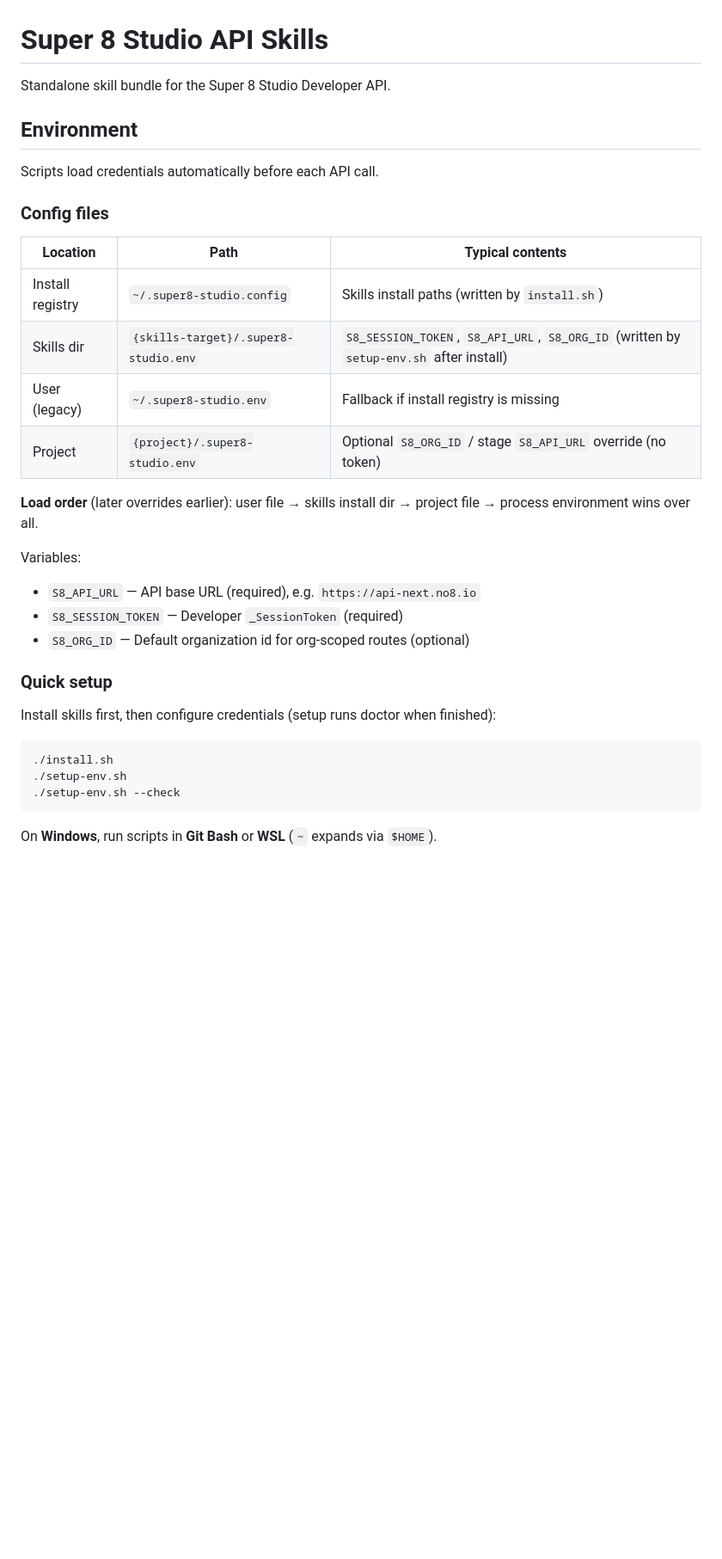
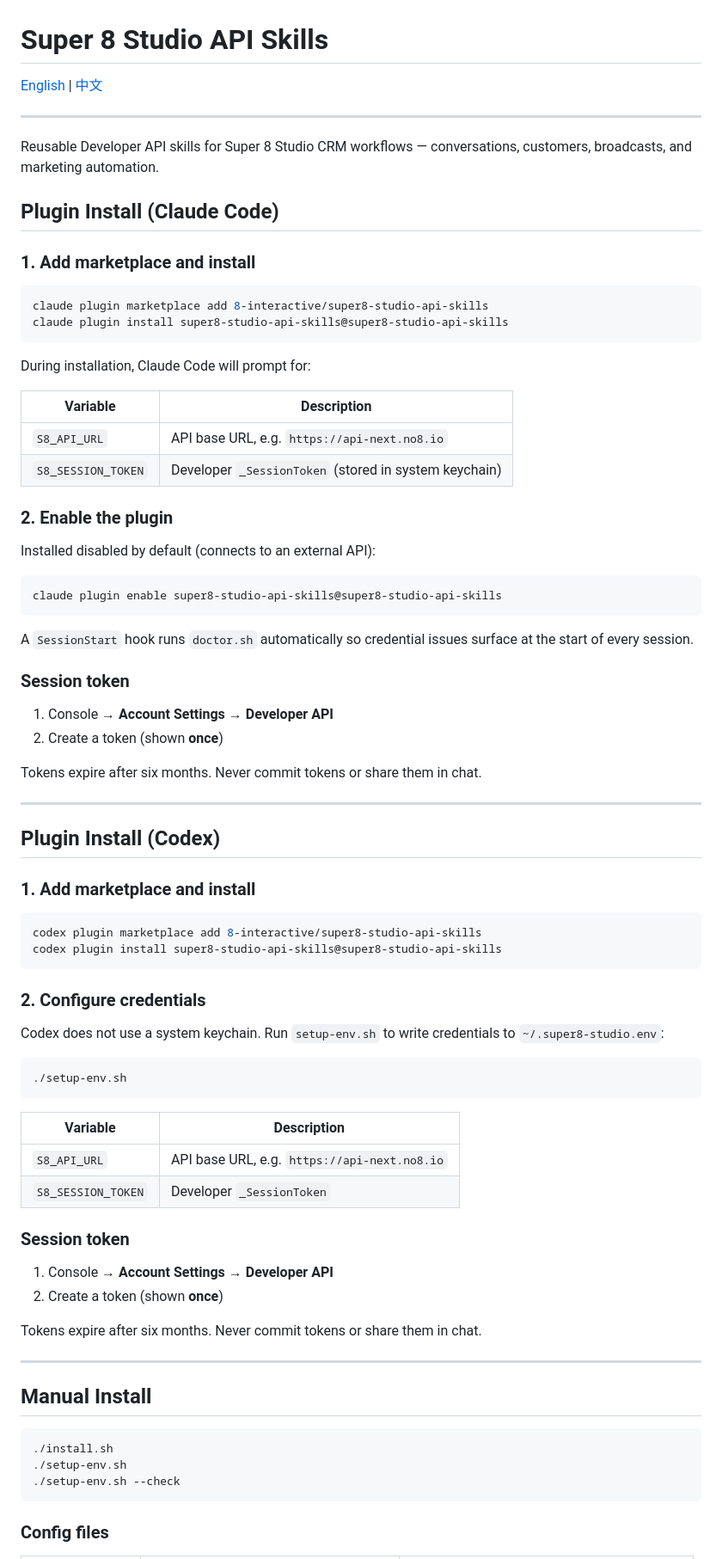
Before and after one commit to 8-interactive/insightark-skills, a Markdown page: README.md, the part around one of its changes. Shown at 86% size. Rendered like a GitHub page; blank space fills up the shorter version.

````diff
--- a/README.md
+++ b/README.md
@@ -1,31 +1,80 @@
 # Super 8 Studio API Skills
 
-Standalone skill bundle for the Super 8 Studio Developer API.
+[English](#english) | [中文](#中文)
 
-## Environment
+---
 
-Scripts load credentials automatically before each API call.
+<a name="english"></a>
 
-### Config files
+Reusable Developer API skills for Super 8 Studio CRM workflows — conversations, customers, broadcasts, and marketing automation.
 
-| Location | Path | Typical contents |
-| --- | --- | --- |
-| Install registry | `~/.super8-studio.config` | Skills install paths (written by `install.sh`) |
-| Skills dir | `{skills-target}/.super8-studio.env` | `S8_SESSION_TOKEN`, `S8_API_URL`, `S8_ORG_ID` (written by `setup-env.sh` after install) |
-| User (legacy) | `~/.super8-studio.env` | Fallback if install registry is missing |
-| Project | `{project}/.super8-studio.env` | Optional `S8_ORG_ID` / stage `S8_API_URL` override (no token) |
+## Plugin Install (Claude Code)
 
-**Load order** (later overrides earlier): user file → skills install dir → project file → process environment wins over all.
+### 1. Add marketplace and install
 
-Variables:
+```bash
+claude plugin marketplace add 8-interactive/super8-studio-api-skills
+claude plugin install super8-studio-api-skills@super8-studio-api-skills
+```
 
-- `S8_API_URL` — API base URL (required), e.g. `https://api-next.no8.io`
-- `S8_SESSION_TOKEN` — Developer `_SessionToken` (required)
-- `S8_ORG_ID` — Default organization id for org-scoped routes (optional)
+During installation, Claude Code will prompt for:
 
-### Quick setup
+| Variable | Description |
+| --- | --- |
+| `S8_API_URL` | API base URL, e.g. `https://api-next.no8.io` |
+| `S8_SESSION_TOKEN` | Developer `_SessionToken` (stored in system keychain) |
 
-Install skills first, then configure credentials (setup runs doctor when finished):
+### 2. Enable the plugin
+
+Installed disabled by default (connects to an external API):
+
+```bash
+claude plugin enable super8-studio-api-skills@super8-studio-api-skills
+```
+
+A `SessionStart` hook runs `doctor.sh` automatically so credential issues surface at the start of every session.
+
+### Session token
+
+1. Console → **Account Settings → Developer API**
+2. Create a token (shown **once**)
+
+Tokens expire after six months. Never commit tokens or share them in chat.
+
+---
+
+## Plugin Install (Codex)
+
+### 1. Add marketplace and install
+
+```bash
+codex plugin marketplace add 8-interactive/super8-studio-api-skills
+codex plugin install super8-studio-api-skills@super8-studio-api-skills
+```
+
+### 2. Configure credentials
+
+Codex does not use a system keychain. Run `setup-env.sh` to write credentials to `~/.super8-studio.env`:
+
+```bash
+./setup-env.sh
+```
+
+| Variable | Description |
+| --- | --- |
+| `S8_API_URL` | API base URL, e.g. `https://api-next.no8.io` |
+| `S8_SESSION_TOKEN` | Developer `_SessionToken` |
+
+### Session token
+
+1. Console → **Account Settings → Developer API**
+2. Create a token (shown **once**)
+
+Tokens expire after six months. Never commit tokens or share them in chat.
+
+---
+
+## Manual Install
 
 ```bash
 ./install.sh
@@ -33,5 +82,5 @@ Install skills first, then configure credentials (setup runs doctor when finishe
 ./setup-env.sh --check
 ```
 
-On **Windows**, run scripts in **Git Bash** or **WSL** (`~` expands via `$HOME`).
+### Config files
 
````
Also changed, not shown: other parts of README.md (+152 -153 lines).
